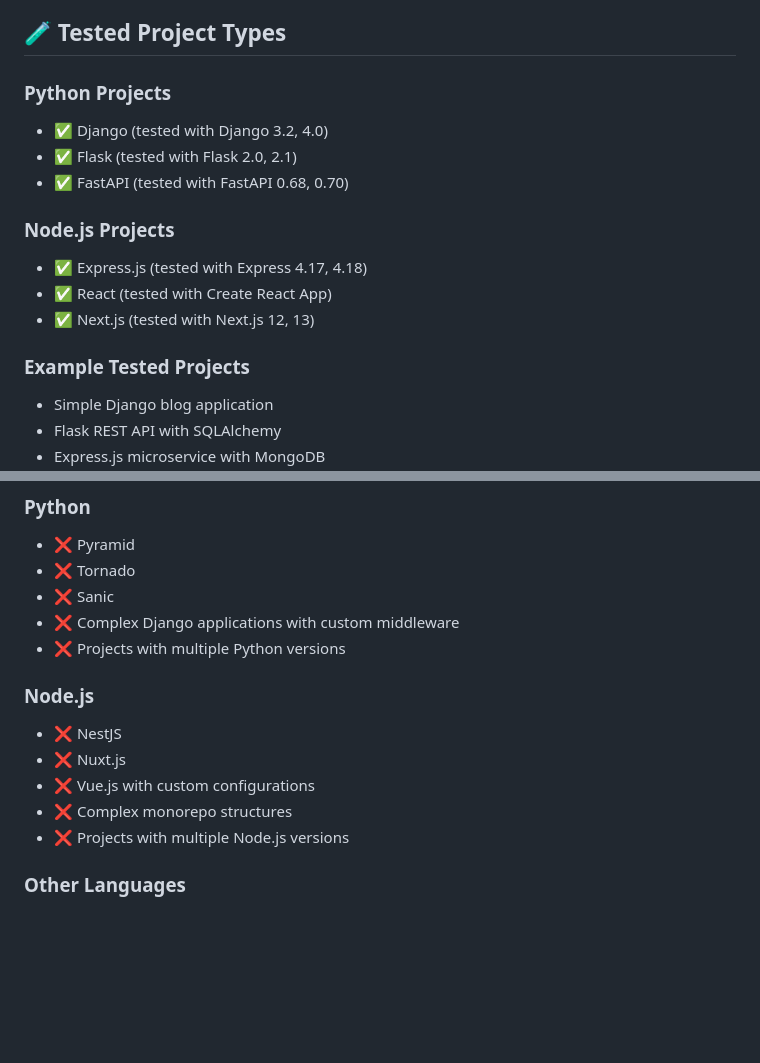
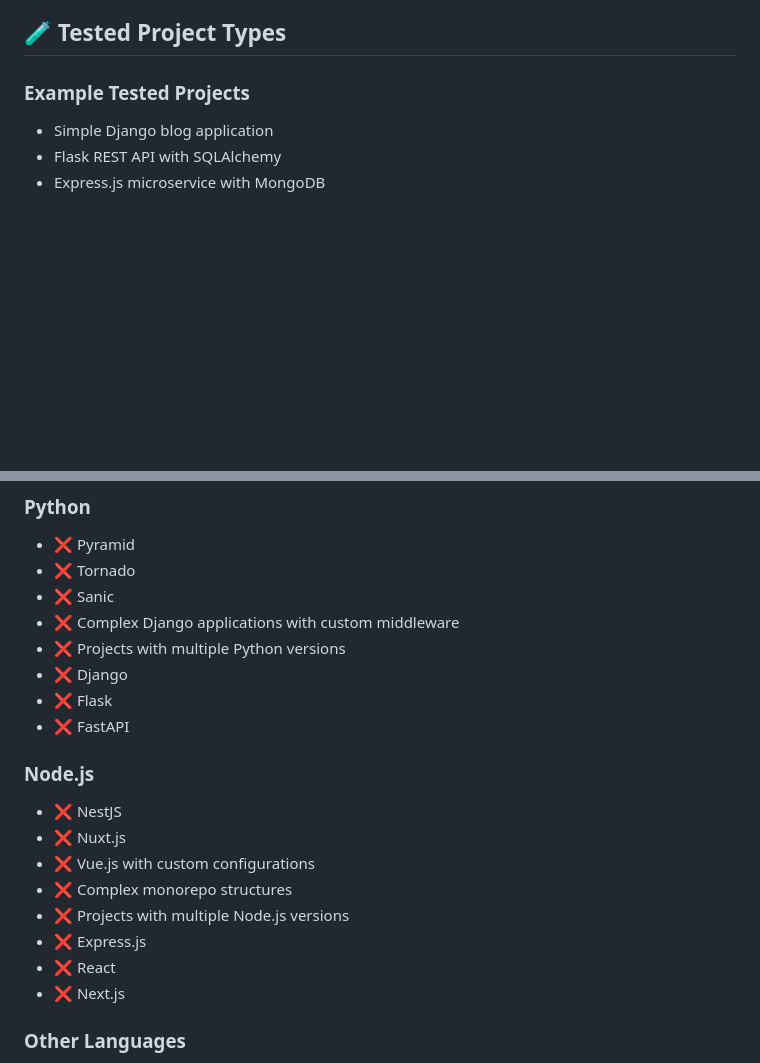
Before and after one commit to FOUNDATION-AI-BASED/DockerBuilder, a Markdown page: README.md, 2 parts joined by grey strips. Rendered like a GitHub page; blank space fills up the shorter version.

```diff
--- a/README.md
+++ b/README.md
@@ -20,15 +20,6 @@ This project is developed and maintained by [FOUNDATION-AI-BASED](https://github
 
 ## 🧪 Tested Project Types
 
-### Python Projects
-- ✅ Django (tested with Django 3.2, 4.0)
-- ✅ Flask (tested with Flask 2.0, 2.1)
-- ✅ FastAPI (tested with FastAPI 0.68, 0.70)
-
-### Node.js Projects
-- ✅ Express.js (tested with Express 4.17, 4.18)
-- ✅ React (tested with Create React App)
-- ✅ Next.js (tested with Next.js 12, 13)
 
 ### Example Tested Projects
 - Simple Django blog application
@@ -45,6 +36,10 @@ This project is developed and maintained by [FOUNDATION-AI-BASED](https://github
 - ❌ Sanic
 - ❌ Complex Django applications with custom middleware
 - ❌ Projects with multiple Python versions
+- ❌ Django
+- ❌ Flask
+- ❌ FastAPI
+
 
 ### Node.js
 - ❌ NestJS
@@ -52,6 +47,9 @@ This project is developed and maintained by [FOUNDATION-AI-BASED](https://github
 - ❌ Vue.js with custom configurations
 - ❌ Complex monorepo structures
 - ❌ Projects with multiple Node.js versions
+- ❌ Express.js
+- ❌ React
+- ❌ Next.js
 
 ### Other Languages
 - ❌ Java Spring Boot
```
